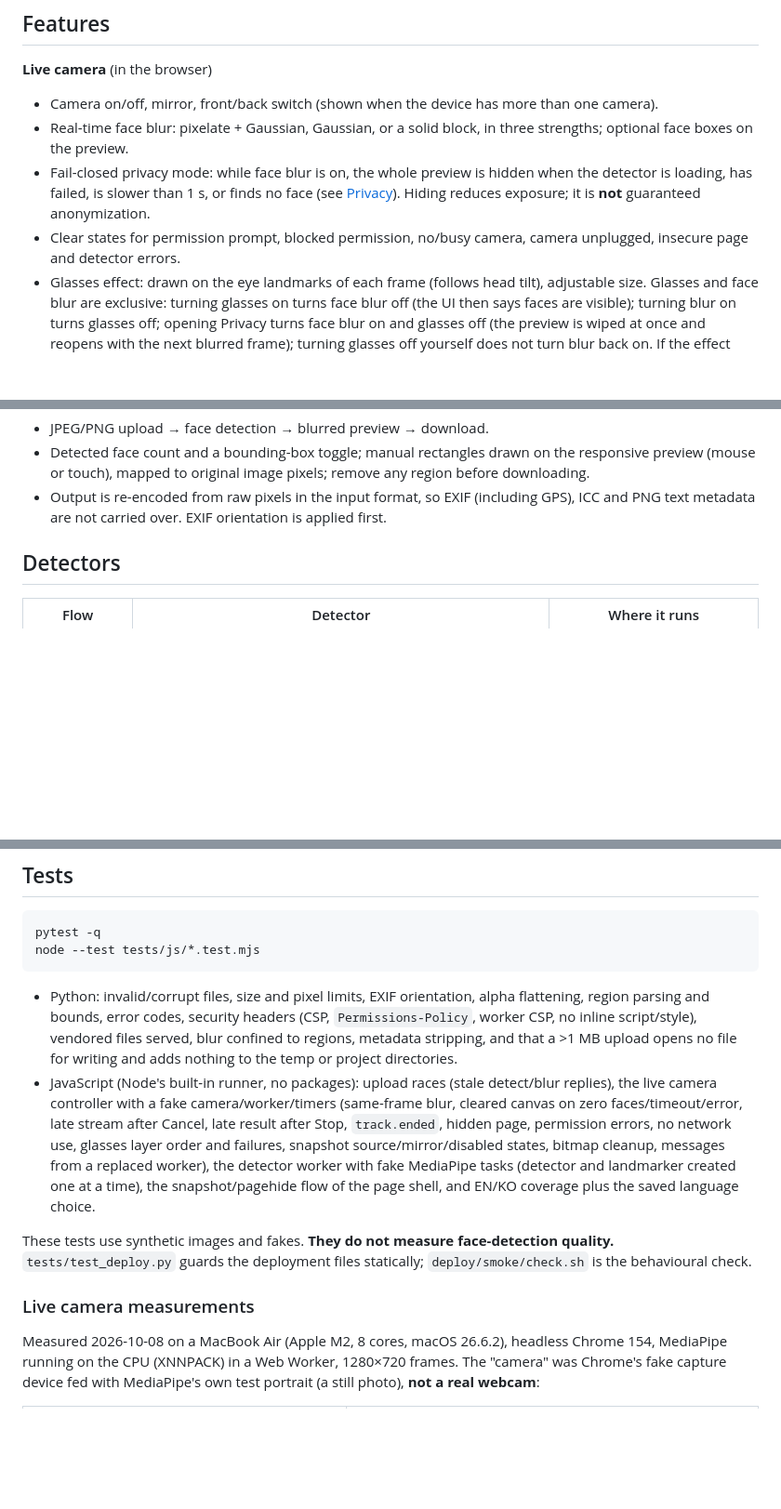
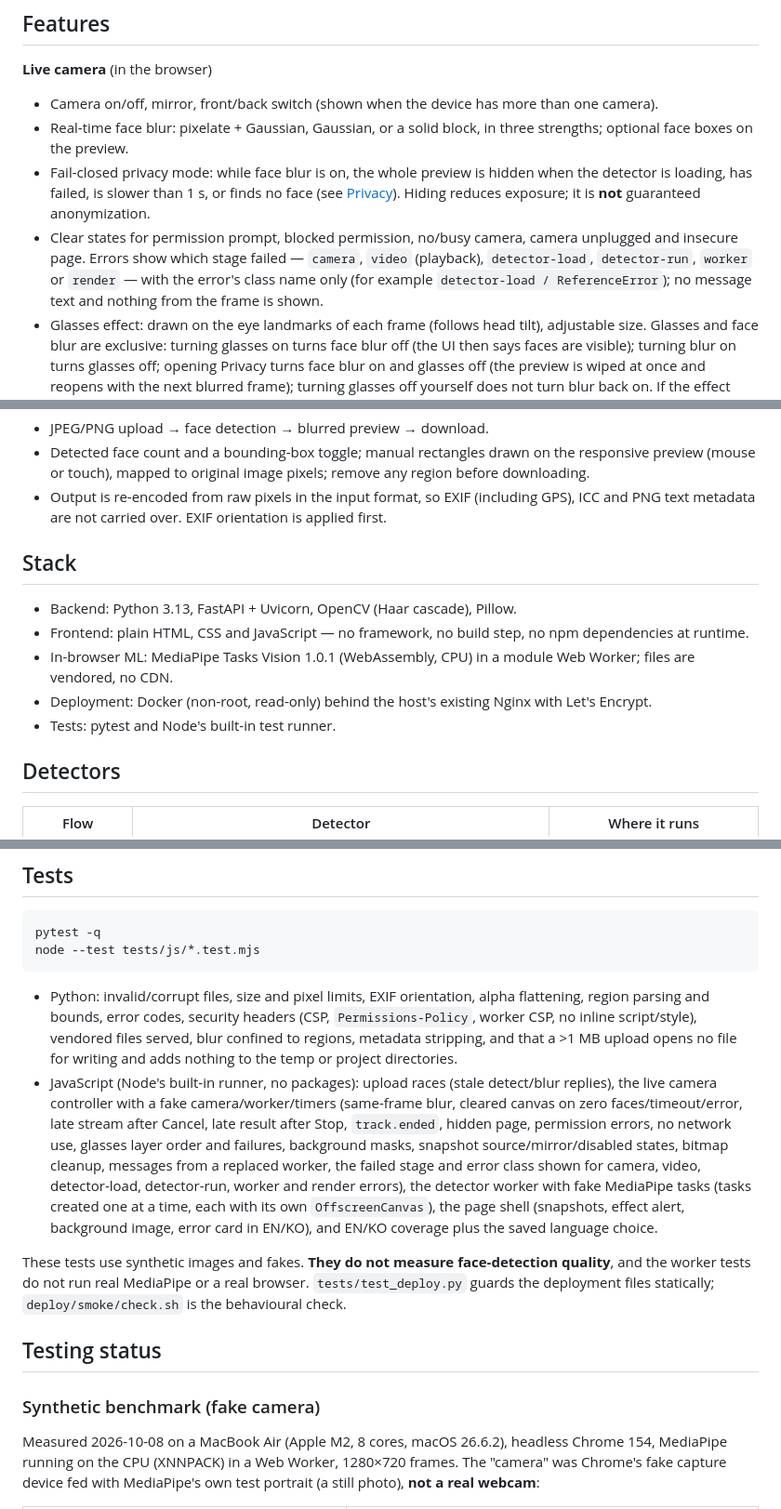
Before and after one commit to shohruhinomjonov691-hub/live-camera-studio, a Markdown page: README.md, 3 parts joined by grey strips. Shown at 93% size. Rendered like a GitHub page; blank space fills up the shorter version.

````diff
--- a/README.md
+++ b/README.md
@@ -13,7 +17,7 @@ The UI is in English by default, with a Korean language switcher; the choice is
 - Camera on/off, mirror, front/back switch (shown when the device has more than one camera).
 - Real-time face blur: pixelate + Gaussian, Gaussian, or a solid block, in three strengths; optional face boxes on the preview.
 - Fail-closed privacy mode: while face blur is on, the whole preview is hidden when the detector is loading, has failed, is slower than 1 s, or finds no face (see [Privacy](#privacy)). Hiding reduces exposure; it is **not** guaranteed anonymization.
-- Clear states for permission prompt, blocked permission, no/busy camera, camera unplugged, insecure page and detector errors.
+- Clear states for permission prompt, blocked permission, no/busy camera, camera unplugged and insecure page. Errors show which stage failed — `camera`, `video` (playback), `detector-load`, `detector-run`, `worker` or `render` — with the error's class name only (for example `detector-load / ReferenceError`); no message text and nothing from the frame is shown.
 - Glasses effect: drawn on the eye landmarks of each frame (follows head tilt), adjustable size. Glasses and face blur are exclusive: turning glasses on turns face blur off (the UI then says faces are visible); turning blur on turns glasses off; opening Privacy turns face blur on and glasses off (the preview is wiped at once and reopens with the next blurred frame); turning glasses off yourself does not turn blur back on. If the effect fails, glasses turn off and blur turns back on.
 - Snapshots: a PNG of the processed preview exactly as shown (blur, glasses, mirror), without face boxes or HUD and without metadata; kept in the tab until removed or the page closes. Available only while a processed frame is on screen.
 - Background: Off, Blur (three strengths) or Image — one at a time; Image is available only after an image is chosen. The person is cut out by a selfie segmentation model on the same frame; layers are background → person → glasses or face blur. A background never changes the blur/glasses choice.
@@ -24,6 +28,14 @@ The UI is in English by default, with a Korean language switcher; the choice is
 - JPEG/PNG upload → face detection → blurred preview → download.
 - Detected face count and a bounding-box toggle; manual rectangles drawn on the responsive preview (mouse or touch), mapped to original image pixels; remove any region before downloading.
 - Output is re-encoded from raw pixels in the input format, so EXIF (including GPS), ICC and PNG text metadata are not carried over. EXIF orientation is applied first.
+
+## Stack
+
+- Backend: Python 3.13, FastAPI + Uvicorn, OpenCV (Haar cascade), Pillow.
+- Frontend: plain HTML, CSS and JavaScript — no framework, no build step, no npm dependencies at runtime.
+- In-browser ML: MediaPipe Tasks Vision 1.0.1 (WebAssembly, CPU) in a module Web Worker; files are vendored, no CDN.
+- Deployment: Docker (non-root, read-only) behind the host's existing Nginx with Let's Encrypt.
+- Tests: pytest and Node's built-in test runner.
 
 ## Detectors
 
@@ -122,11 +136,13 @@ node --test tests/js/*.test.mjs
 ```
 
 - Python: invalid/corrupt files, size and pixel limits, EXIF orientation, alpha flattening, region parsing and bounds, error codes, security headers (CSP, `Permissions-Policy`, worker CSP, no inline script/style), vendored files served, blur confined to regions, metadata stripping, and that a >1 MB upload opens no file for writing and adds nothing to the temp or project directories.
-- JavaScript (Node's built-in runner, no packages): upload races (stale detect/blur replies), the live camera controller with a fake camera/worker/timers (same-frame blur, cleared canvas on zero faces/timeout/error, late stream after Cancel, late result after Stop, `track.ended`, hidden page, permission errors, no network use, glasses layer order and failures, snapshot source/mirror/disabled states, bitmap cleanup, messages from a replaced worker), the detector worker with fake MediaPipe tasks (detector and landmarker created one at a time), the snapshot/pagehide flow of the page shell, and EN/KO coverage plus the saved language choice.
+- JavaScript (Node's built-in runner, no packages): upload races (stale detect/blur replies), the live camera controller with a fake camera/worker/timers (same-frame blur, cleared canvas on zero faces/timeout/error, late stream after Cancel, late result after Stop, `track.ended`, hidden page, permission errors, no network use, glasses layer order and failures, background masks, snapshot source/mirror/disabled states, bitmap cleanup, messages from a replaced worker, the failed stage and error class shown for camera, video, detector-load, detector-run, worker and render errors), the detector worker with fake MediaPipe tasks (tasks created one at a time, each with its own `OffscreenCanvas`), the page shell (snapshots, effect alert, background image, error card in EN/KO), and EN/KO coverage plus the saved language choice.
 
-These tests use synthetic images and fakes. **They do not measure face-detection quality.** `tests/test_deploy.py` guards the deployment files statically; `deploy/smoke/check.sh` is the behavioural check.
+These tests use synthetic images and fakes. **They do not measure face-detection quality**, and the worker tests do not run real MediaPipe or a real browser. `tests/test_deploy.py` guards the deployment files statically; `deploy/smoke/check.sh` is the behavioural check.
 
-### Live camera measurements
+## Testing status
+
+### Synthetic benchmark (fake camera)
 
 Measured 2026-10-08 on a MacBook Air (Apple M2, 8 cores, macOS 26.6.2), headless Chrome 154, MediaPipe running on the CPU (XNNPACK) in a Web Worker, 1280×720 frames. The "camera" was Chrome's fake capture device fed with MediaPipe's own test portrait (a still photo), **not a real webcam**:
 
````
Also changed, not shown: other parts of README.md (+32 -5 lines), deploy/nginx/README.md (+5 -1 lines), design/live-camera-studio/PLAN.md (+11 -3 lines).
